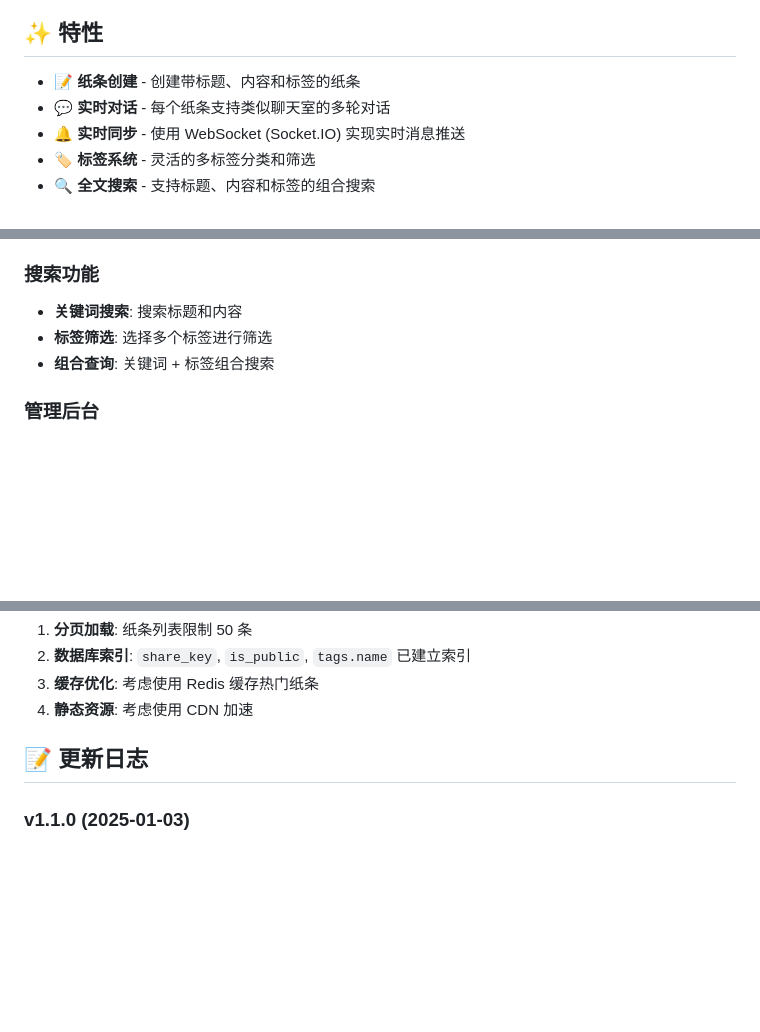
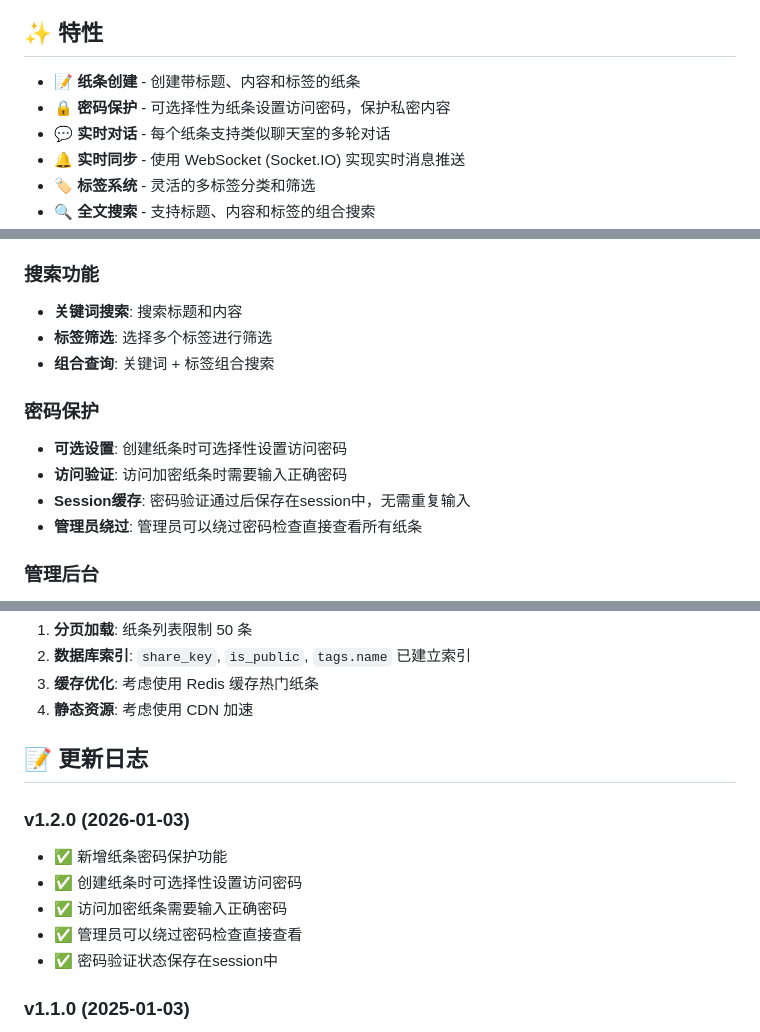
Before and after one commit to yuzhe-s/chat-memo, a Markdown page: README.md, 3 parts joined by grey strips. Drawn GitHub-style; blank space fills up the shorter version.

Commit message:
docs: 更新README文档
📝 更新内容:
- 添加密码保护功能说明
- 在特性列表中新增密码保护介绍
- 在功能详解中添加密码保护章节
- 更新版本日志至v1.2.0

🤖 Generated with Claude Code

Co-Authored-By: Claude Sonnet 4.5 <noreply@anthropic.com>

```diff
--- a/README.md
+++ b/README.md
@@ -5,6 +5,7 @@
 ## ✨ 特性
 
 - 📝 **纸条创建** - 创建带标题、内容和标签的纸条
+- 🔒 **密码保护** - 可选择性为纸条设置访问密码，保护私密内容
 - 💬 **实时对话** - 每个纸条支持类似聊天室的多轮对话
 - 🔔 **实时同步** - 使用 WebSocket (Socket.IO) 实现实时消息推送
 - 🏷️ **标签系统** - 灵活的多标签分类和筛选
@@ -152,6 +153,13 @@ Render 默认会在你推送代码到 GitHub 时自动重新部署。
 - **标签筛选**: 选择多个标签进行筛选
 - **组合查询**: 关键词 + 标签组合搜索
 
+### 密码保护
+
+- **可选设置**: 创建纸条时可选择性设置访问密码
+- **访问验证**: 访问加密纸条时需要输入正确密码
+- **Session缓存**: 密码验证通过后保存在session中，无需重复输入
+- **管理员绕过**: 管理员可以绕过密码检查直接查看所有纸条
+
 ### 管理后台
 
 - **统计数据**: 总纸条数、总消息数、活跃标签数
@@ -268,6 +276,13 @@ python app.py
 
 ## 📝 更新日志
 
+### v1.2.0 (2026-01-03)
+- ✅ 新增纸条密码保护功能
+- ✅ 创建纸条时可选择性设置访问密码
+- ✅ 访问加密纸条需要输入正确密码
+- ✅ 管理员可以绕过密码检查直接查看
+- ✅ 密码验证状态保存在session中
+
 ### v1.1.0 (2025-01-03)
 - ✅ 修复用户名变更导致历史消息显示错误的问题
 - ✅ 修复标签搜索功能
```
